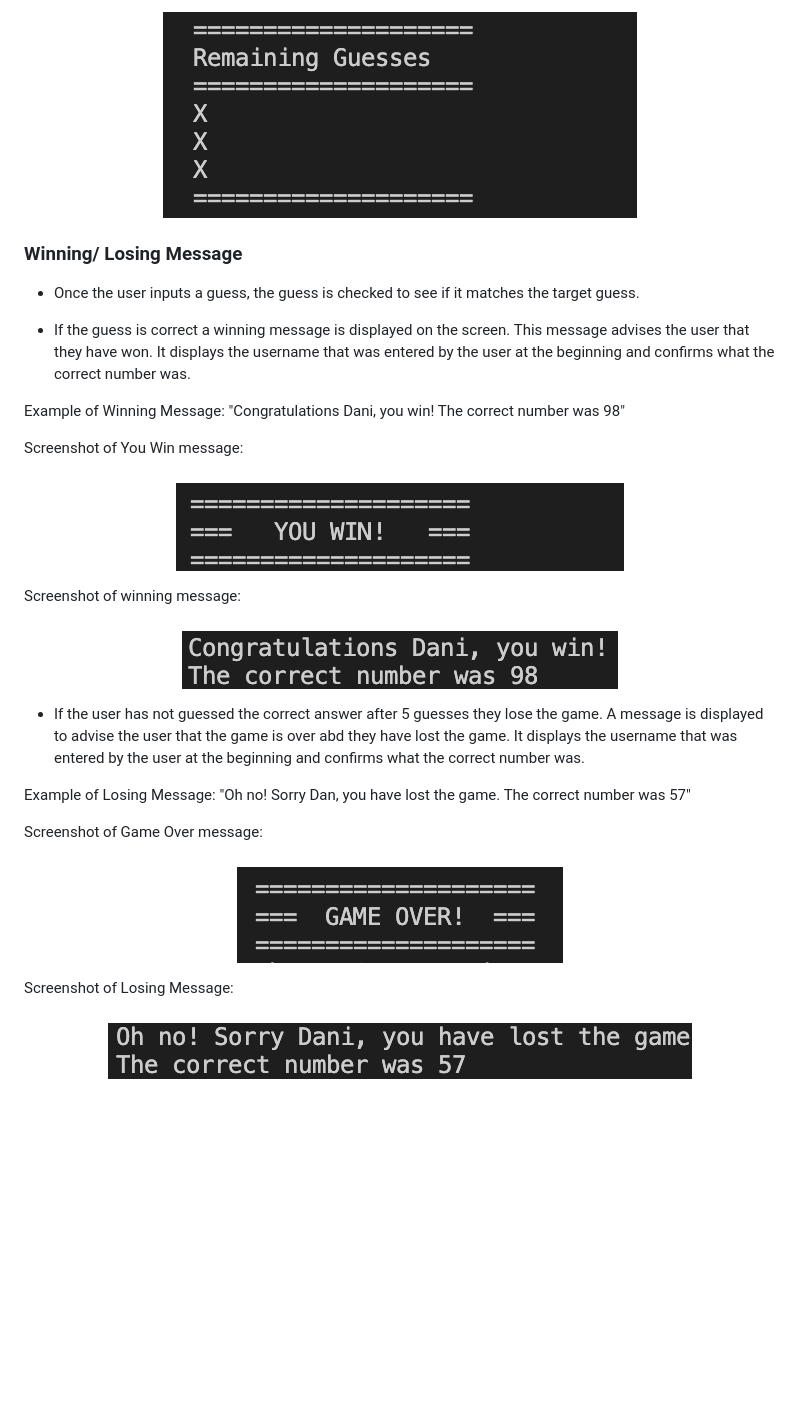
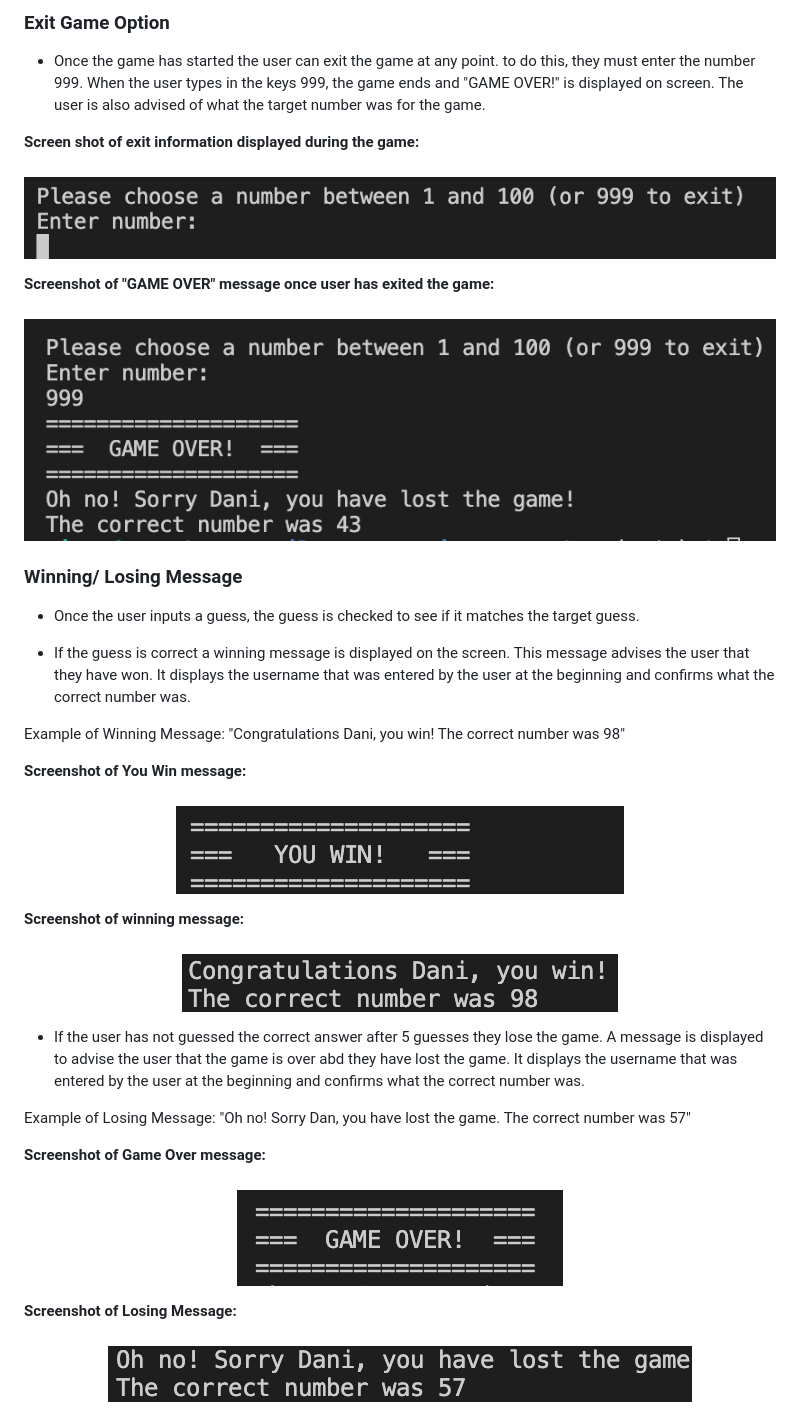
Before and after one commit to DanielleDaly/milestone-project-3-python, a Markdown page: README.md, the part around the change printed below. GitHub-like rendering; pictures changed too: readme-images/screenshot-exit-game-over.png (added), readme-images/screenshot-exit-info.png (added); blank space fills up the shorter version.

Commit message:
Add Exit Game Option section to README.md file

```diff
--- a/README.md
+++ b/README.md
@@ -183,5 +173,14 @@ Screenshot is remainicng guesses displayed on screen:
 
-<h3 align="center"><img src="readme-images/screenshot-remaining-guesses.png"></h3>
+### Exit Game Option
+
+- Once the game has started the user can exit the game at any point. to do this, they must enter the number 999. When the user types in the keys 999, the game ends and "GAME OVER!" is displayed on screen. The user is also advised of what the target number was for the game.
+
+**Screen shot of exit information displayed during the game:**
+<h3 align="center"><img src="readme-images/screenshot-exit-info.png"></h3>
+
+**Screenshot of "GAME OVER" message once user has exited the game:**
+<h3 align="center"><img src="readme-images/screenshot-exit-game-over.png"></h3>
+
 
 ### Winning/ Losing Message
 
@@ -191,24 +190,20 @@ Screenshot is remainicng guesses displayed on screen:
 
 Example of Winning Message: "Congratulations Dani, you win! The correct number was 98"
 
-Screenshot of You Win message:
-
+**Screenshot of You Win message:**
 <h3 align="center"><img src="readme-images/screenshot-you-win.png"></h3>
 
-Screenshot of winning message:
-
+**Screenshot of winning message:**
 <h3 align="center"><img src="readme-images/screenshot-winning-message.png"></h3>
 
 - If the user has not guessed the correct answer after 5 guesses they lose the game. A message is displayed to advise the user that the game is over abd they have lost the game. It displays the username that was entered by the user at the beginning and confirms what the correct number was.
 
 Example of Losing Message: "Oh no! Sorry Dan, you have lost the game. The correct number was 57"
 
-Screenshot of Game Over message:
-
+**Screenshot of Game Over message:**
 <h3 align="center"><img src="readme-images/screenshot-game-over.png"></h3>
 
-Screenshot of Losing Message:
-
+**Screenshot of Losing Message:**
 <h3 align="center"><img src="readme-images/screenshot-losing-message.png"></h3>
 
 ### Data Maintained in Class Instances
```
Also changed, not shown: other parts of README.md (+14 -24 lines).
